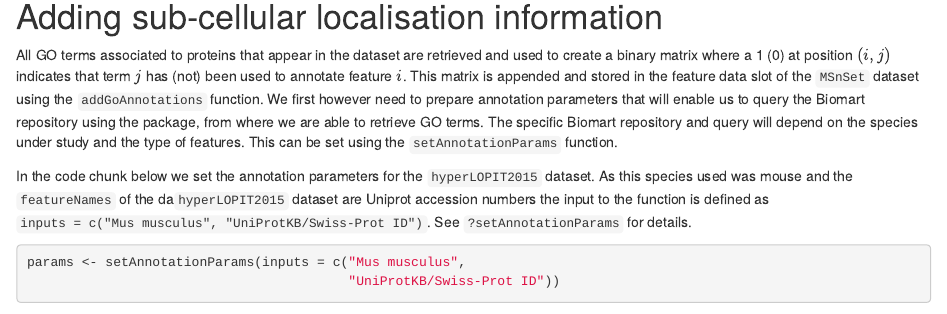
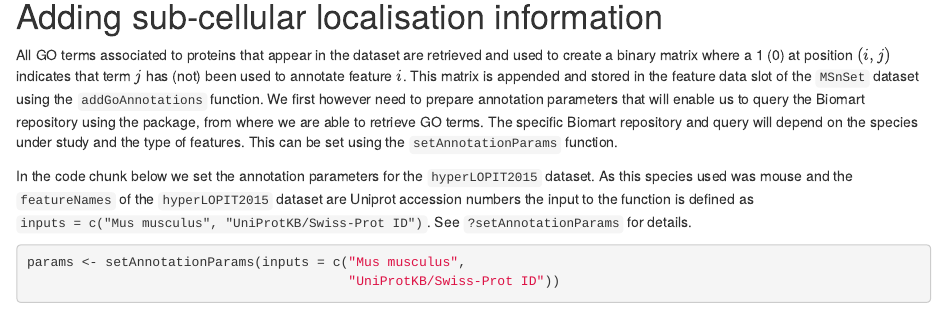
Before and after one commit to lgatto/pRoloc, an R Markdown document (vignettes/pRoloc-goannotations.Rmd): the page in a window 1100 px wide, from 1250 px down. Rendered offline with R 4.5, knitr and Pandoc, with nearby package versions; drawn as R Markdown's standard HTML page in place of the format the file asks for; some code elsewhere in the file could not run offline.

Commit message:
typo in vig

```diff
--- a/vignettes/pRoloc-goannotations.Rmd
+++ b/vignettes/pRoloc-goannotations.Rmd
@@ -101,7 +101,7 @@ and the type of features. This can be set using the
 
 In the code chunk below we set the annotation parameters for the
 `hyperLOPIT2015` dataset. As this species used was mouse and the
-`featureNames` of the da`hyperLOPIT2015` dataset are Uniprot accession
+`featureNames` of the `hyperLOPIT2015` dataset are Uniprot accession
 numbers the input to the function is defined as `inputs = c("Mus
 musculus", "UniProtKB/Swiss-Prot ID")`. See `?setAnnotationParams` for
 details.
```
Also changed, not shown: 3 other files.
